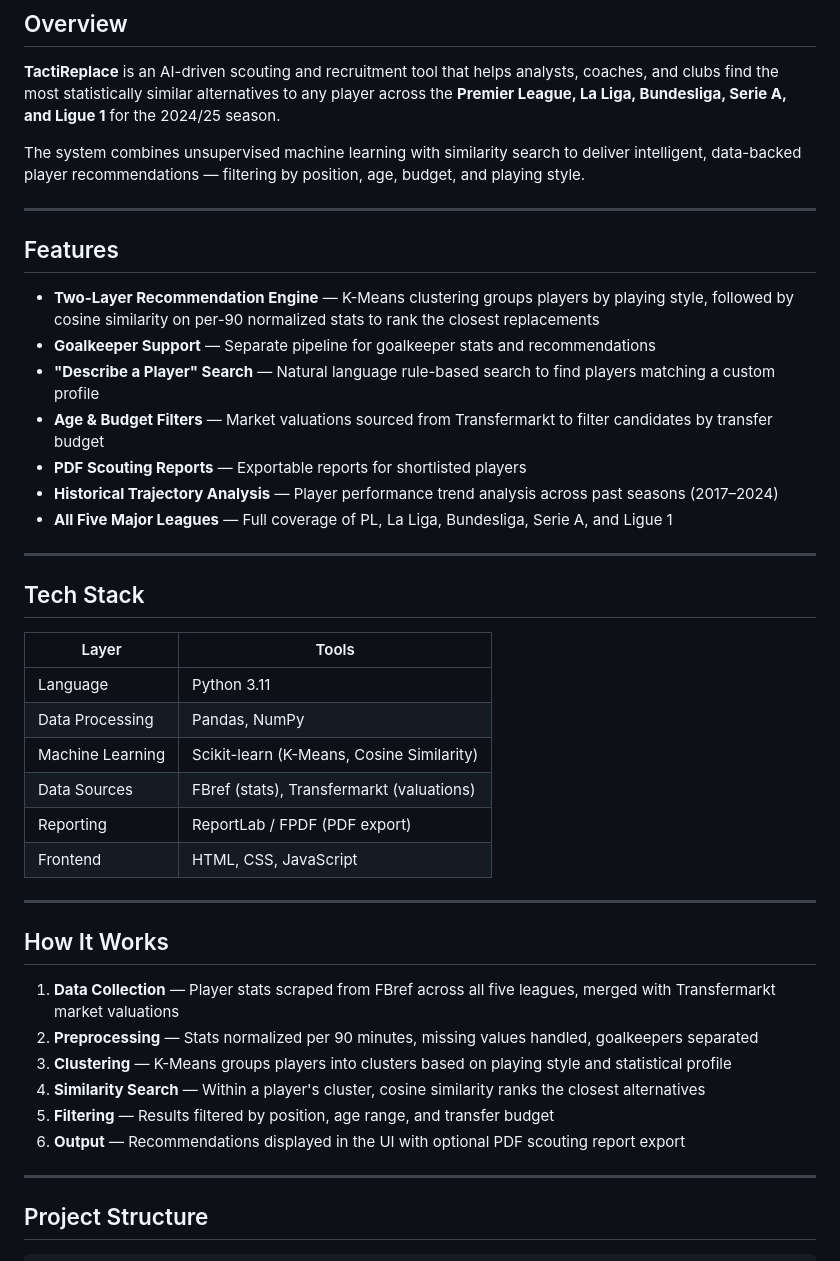
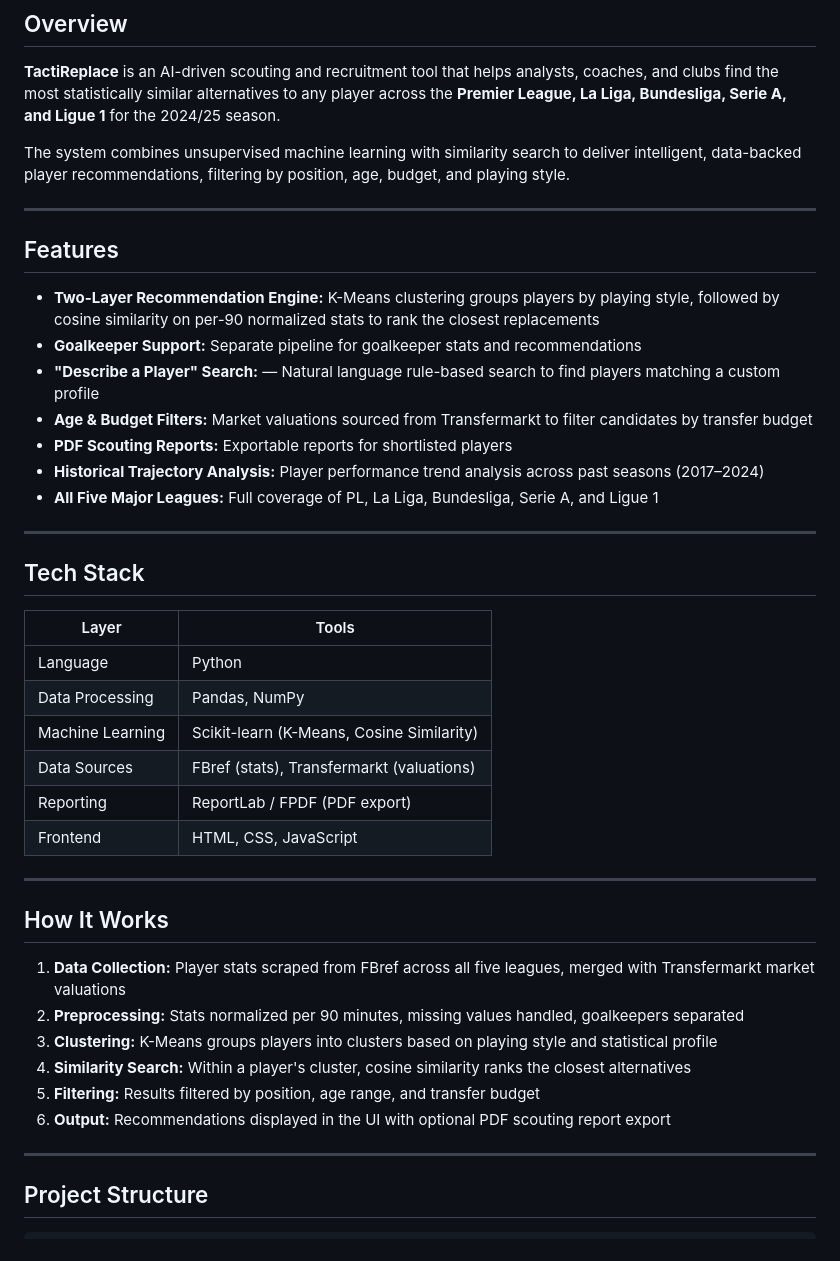
Before and after one commit to BasselHeshamm/TactiReplaceAI, a Markdown page: README.md, the part around the change. Rendered like a GitHub page.

Commit message:
Refine README formatting and improve clarity
Updated formatting and punctuation for consistency in the README.

```diff
--- a/README.md
+++ b/README.md
@@ -8,19 +8,19 @@
 
 **TactiReplace** is an AI-driven scouting and recruitment tool that helps analysts, coaches, and clubs find the most statistically similar alternatives to any player across the **Premier League, La Liga, Bundesliga, Serie A, and Ligue 1** for the 2024/25 season.
 
-The system combines unsupervised machine learning with similarity search to deliver intelligent, data-backed player recommendations — filtering by position, age, budget, and playing style.
+The system combines unsupervised machine learning with similarity search to deliver intelligent, data-backed player recommendations, filtering by position, age, budget, and playing style.
 
 ---
 
 ## Features
 
-- **Two-Layer Recommendation Engine** — K-Means clustering groups players by playing style, followed by cosine similarity on per-90 normalized stats to rank the closest replacements
-- **Goalkeeper Support** — Separate pipeline for goalkeeper stats and recommendations
-- **"Describe a Player" Search** — Natural language rule-based search to find players matching a custom profile
-- **Age & Budget Filters** — Market valuations sourced from Transfermarkt to filter candidates by transfer budget
-- **PDF Scouting Reports** — Exportable reports for shortlisted players
-- **Historical Trajectory Analysis** — Player performance trend analysis across past seasons (2017–2024)
-- **All Five Major Leagues** — Full coverage of PL, La Liga, Bundesliga, Serie A, and Ligue 1
+- **Two-Layer Recommendation Engine:** K-Means clustering groups players by playing style, followed by cosine similarity on per-90 normalized stats to rank the closest replacements
+- **Goalkeeper Support:**  Separate pipeline for goalkeeper stats and recommendations
+- **"Describe a Player" Search:** — Natural language rule-based search to find players matching a custom profile
+- **Age & Budget Filters:** Market valuations sourced from Transfermarkt to filter candidates by transfer budget
+- **PDF Scouting Reports:** Exportable reports for shortlisted players
+- **Historical Trajectory Analysis:** Player performance trend analysis across past seasons (2017–2024)
+- **All Five Major Leagues:** Full coverage of PL, La Liga, Bundesliga, Serie A, and Ligue 1
 
 ---
 
@@ -28,7 +28,7 @@ The system combines unsupervised machine learning with similarity search to deli
 
 | Layer | Tools |
 |---|---|
-| Language | Python 3.11 |
+| Language | Python |
 | Data Processing | Pandas, NumPy |
 | Machine Learning | Scikit-learn (K-Means, Cosine Similarity) |
 | Data Sources | FBref (stats), Transfermarkt (valuations) |
@@ -39,12 +39,12 @@ The system combines unsupervised machine learning with similarity search to deli
 
 ## How It Works
 
-1. **Data Collection** — Player stats scraped from FBref across all five leagues, merged with Transfermarkt market valuations
-2. **Preprocessing** — Stats normalized per 90 minutes, missing values handled, goalkeepers separated
-3. **Clustering** — K-Means groups players into clusters based on playing style and statistical profile
-4. **Similarity Search** — Within a player's cluster, cosine similarity ranks the closest alternatives
-5. **Filtering** — Results filtered by position, age range, and transfer budget
-6. **Output** — Recommendations displayed in the UI with optional PDF scouting report export
+1. **Data Collection:** Player stats scraped from FBref across all five leagues, merged with Transfermarkt market valuations
+2. **Preprocessing:** Stats normalized per 90 minutes, missing values handled, goalkeepers separated
+3. **Clustering:** K-Means groups players into clusters based on playing style and statistical profile
+4. **Similarity Search:** Within a player's cluster, cosine similarity ranks the closest alternatives
+5. **Filtering:** Results filtered by position, age range, and transfer budget
+6. **Output:** Recommendations displayed in the UI with optional PDF scouting report export
 
 ---
 
```
